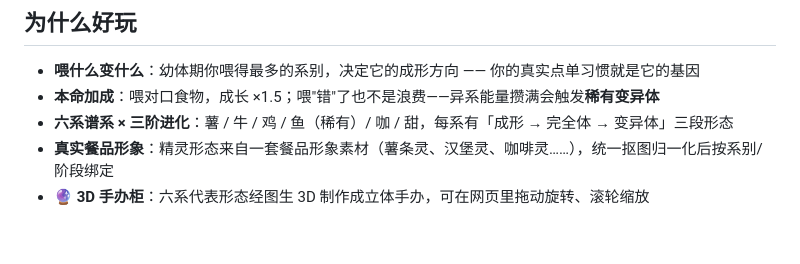
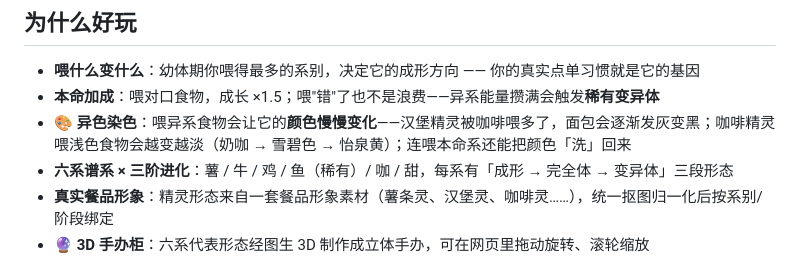
Before and after one commit to WuJunwei2003/McDonald-pet, a Markdown page: README.md, the part around the change. Drawn GitHub-style; blank space fills up the shorter version.

Commit message:
README: 新增「异色染色」玩法说明

```diff
--- a/README.md
+++ b/README.md
@@ -20,6 +20,7 @@
 
 - **喂什么变什么**：幼体期你喂得最多的系别，决定它的成形方向 —— 你的真实点单习惯就是它的基因
 - **本命加成**：喂对口食物，成长 ×1.5；喂"错"了也不是浪费——异系能量攒满会触发**稀有变异体**
+- **🎨 异色染色**：喂异系食物会让它的**颜色慢慢变化**——汉堡精灵被咖啡喂多了，面包会逐渐发灰变黑；咖啡精灵喂浅色食物会越变越淡（奶咖 → 雪碧色 → 怡泉黄）；连喂本命系还能把颜色「洗」回来
 - **六系谱系 × 三阶进化**：薯 / 牛 / 鸡 / 鱼（稀有）/ 咖 / 甜，每系有「成形 → 完全体 → 变异体」三段形态
 - **真实餐品形象**：精灵形态来自一套餐品形象素材（薯条灵、汉堡灵、咖啡灵……），统一抠图归一化后按系别/阶段绑定
 - **🔮 3D 手办柜**：六系代表形态经图生 3D 制作成立体手办，可在网页里拖动旋转、滚轮缩放
```
